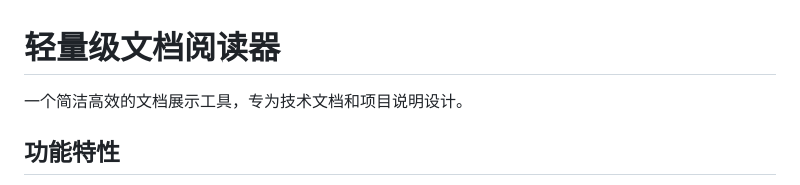
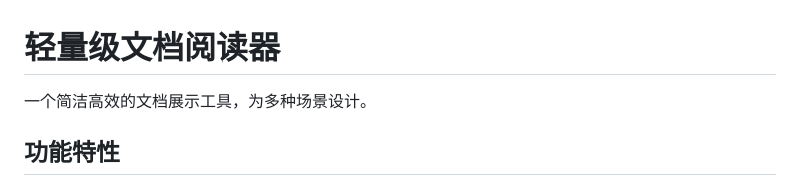
Before and after one commit to coolapijust/front-text, a Markdown page: README.md, the part around the change. Rendered like a GitHub page.

```diff
--- a/README.md
+++ b/README.md
@@ -1,6 +1,6 @@
 # 轻量级文档阅读器
 
-一个简洁高效的文档展示工具，专为技术文档和项目说明设计。
+一个简洁高效的文档展示工具，为多种场景设计。
 
 ## 功能特性
 
```
